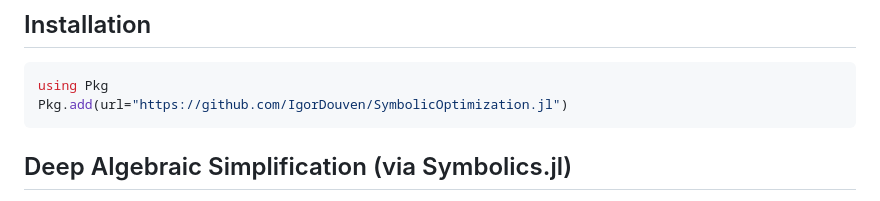
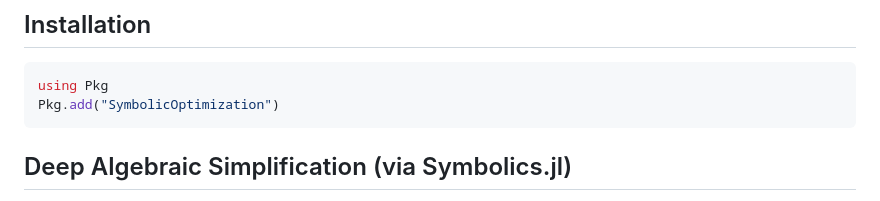
Before and after one commit to IgorDouven/SymbolicOptimization.jl, a Markdown page: README.md, the part around the change. GitHub-like rendering.

Commit message:
Update installation instructions for registered package
SymbolicOptimization.jl is now in the Julia General registry, so it
can be installed with Pkg.add("SymbolicOptimization") instead of the
GitHub URL form.

Co-Authored-By: Claude Opus 4.7 (1M context) <noreply@anthropic.com>

````diff
--- a/README.md
+++ b/README.md
@@ -73,7 +73,7 @@ predictions = evaluate_best(result, X_new)
 
 ```julia
 using Pkg
-Pkg.add(url="https://github.com/IgorDouven/SymbolicOptimization.jl")
+Pkg.add("SymbolicOptimization")
 ```
 
 ## Deep Algebraic Simplification (via Symbolics.jl)
````
